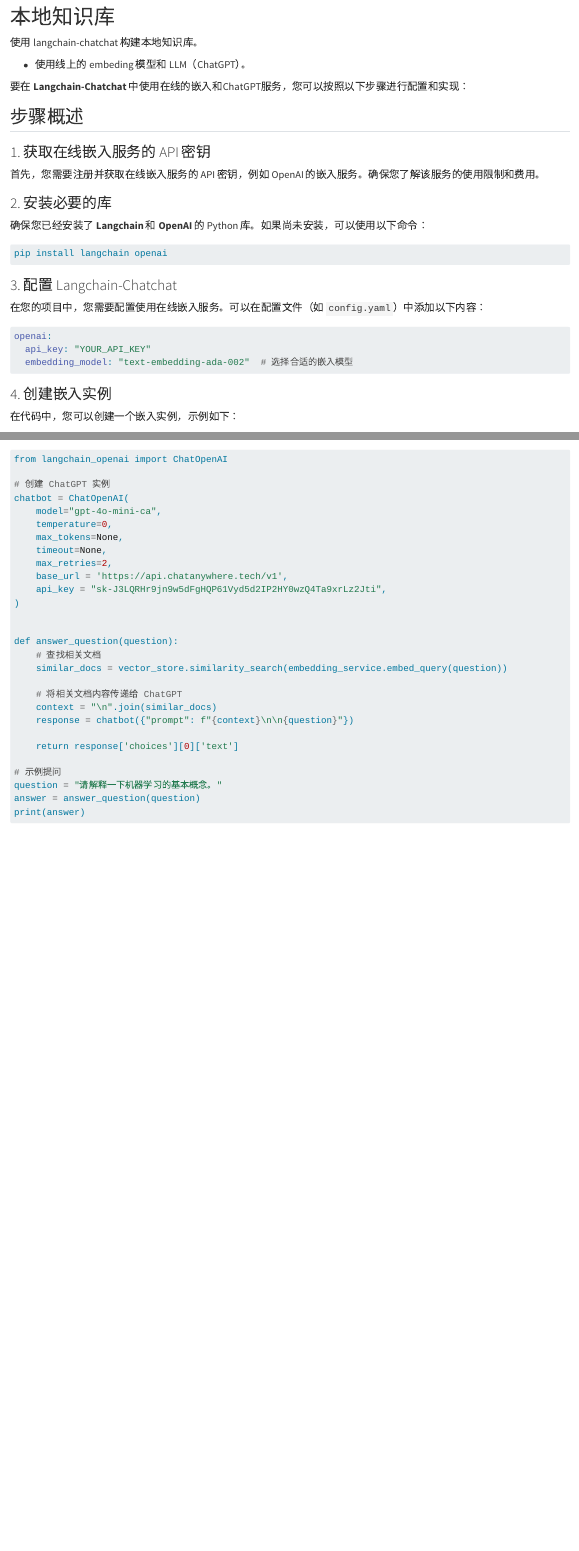
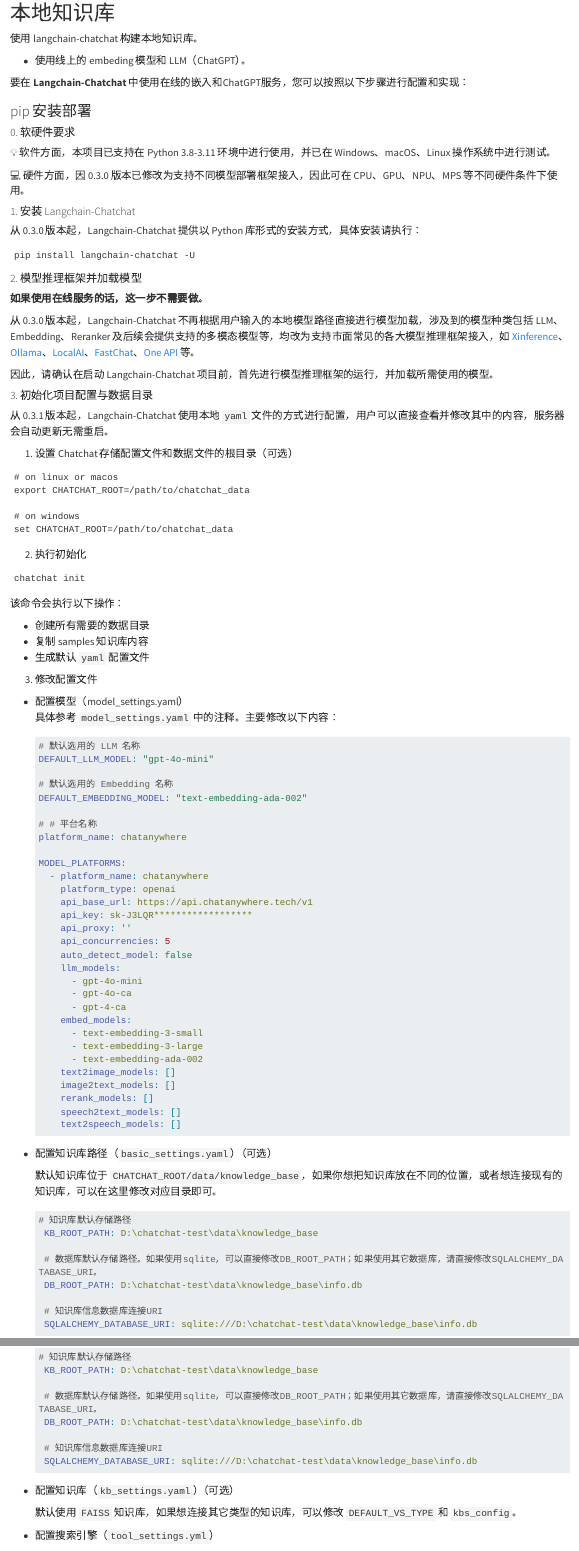
Before and after one commit to gaospecial/llm-models, a Quarto document (langchain-chatchat.qmd): the page in a window 1100 px wide, from its top, and a second part further down, joined at a grey line. Rendered offline with R 4.5, knitr and Pandoc in place of Quarto, with nearby package versions; some code elsewhere in the file could not run offline; long lines of code are wrapped.

Commit message:
update langchain-chatchat

````diff
--- a/_quarto.yml
+++ b/_quarto.yml
@@ -15,6 +15,8 @@
     - summary.qmd
     - huggingface.qmd
     - huggingface-models.qmd
+    - chatanywhere.qmd
+    - langchain-chatchat.qmd
     - openai.qmd
     - coze.qmd
     - bailian.qmd
--- a/langchain-chatchat.qmd
+++ b/langchain-chatchat.qmd
@@ -6,30 +6,48 @@
 
 要在 **Langchain-Chatchat** 中使用在线的嵌入和ChatGPT服务，您可以按照以下步骤进行配置和实现：
 
-## 步骤概述
+### pip 安装部署
 
-### 1. 获取在线嵌入服务的 API 密钥
+#### 0. 软硬件要求
 
-首先，您需要注册并获取在线嵌入服务的 API 密钥，例如 OpenAI 的嵌入服务。确保您了解该服务的使用限制和费用。
+💡 软件方面，本项目已支持在 Python 3.8-3.11 环境中进行使用，并已在 Windows、macOS、Linux 操作系统中进行测试。
 
-### 2. 安装必要的库
+💻 硬件方面，因 0.3.0 版本已修改为支持不同模型部署框架接入，因此可在 CPU、GPU、NPU、MPS 等不同硬件条件下使用。
 
-确保您已经安装了 **Langchain** 和 **OpenAI** 的 Python 库。如果尚未安装，可以使用以下命令：
+#### 1. 安装 Langchain-Chatchat
 
-```bash
-pip install langchain openai
+从 0.3.0 版本起，Langchain-Chatchat 提供以 Python 库形式的安装方式，具体安装请执行：
+
+```shell
+pip install langchain-chatchat -U
 ```
 
-### 3. 配置 Langchain-Chatchat
+#### 2. 模型推理框架并加载模型
 
-在您的项目中，您需要配置使用在线嵌入服务。可以在配置文件（如 `config.yaml`）中添加以下内容：
+**如果使用在线服务的话，这一步不需要做。**
 
-```yaml
-openai:
-  api_key: "YOUR_API_KEY"
-  embedding_model: "text-embedding-ada-002"  # 选择合适的嵌入模型
+从 0.3.0 版本起，Langchain-Chatchat 不再根据用户输入的本地模型路径直接进行模型加载，涉及到的模型种类包括
+LLM、Embedding、Reranker
+及后续会提供支持的多模态模型等，均改为支持市面常见的各大模型推理框架接入，如 [Xinference](https://github.com/xorbitsai/inference)、[Ollama](https://github.com/ollama/ollama)、[LocalAI](https://github.com/mudler/LocalAI)、[FastChat](https://github.com/lm-sys/FastChat)、[One API](https://github.com/songquanpeng/one-api)
+等。
+
+因此，请确认在启动 Langchain-Chatchat 项目前，首先进行模型推理框架的运行，并加载所需使用的模型。
+
+#### 3. 初始化项目配置与数据目录
+
+从 0.3.1 版本起，Langchain-Chatchat 使用本地 `yaml` 文件的方式进行配置，用户可以直接查看并修改其中的内容，服务器会自动更新无需重启。
+
+1. 设置 Chatchat 存储配置文件和数据文件的根目录（可选）
+
+```shell
+# on linux or macos
+export CHATCHAT_ROOT=/path/to/chatchat_data
+
+# on windows
+set CHATCHAT_ROOT=/path/to/chatchat_data
 ```
 
-### 4. 创建嵌入实例
+2. 执行初始化
 
-在代码中，您可以创建一个嵌入实例，示例如下：
+```shell
+chatchat init
@@ -45,6 +54,32 @@
 ```
 
-### 5. 生成嵌入
+该命令会执行以下操作：
 
-使用嵌入实例生成知识库文档的嵌入。例如，您可以将文档内容传递给嵌入服务：
+- 创建所有需要的数据目录
+- 复制 samples 知识库内容
+- 生成默认 `yaml` 配置文件
 
+3. 修改配置文件
+
+- 配置模型（model_settings.yaml）
+  具体参考 `model_settings.yaml` 中的注释。主要修改以下内容：
+
+  ```yaml
+  # 默认选用的 LLM 名称
+  DEFAULT_LLM_MODEL: "gpt-4o-mini"
+
+  # 默认选用的 Embedding 名称
+  DEFAULT_EMBEDDING_MODEL: "text-embedding-ada-002"
+
+  # # 平台名称
+  platform_name: chatanywhere
+
+  MODEL_PLATFORMS:
+    - platform_name: chatanywhere
+      platform_type: openai
+      api_base_url: https://api.chatanywhere.tech/v1
+      api_key: sk-J3LQR******************
+      api_proxy: ''
+      api_concurrencies: 5
+      auto_detect_model: false
+      llm_models:
@@ -53,0 +89,31 @@
+      embed_models:
+        - text-embedding-3-small
+        - text-embedding-3-large
+        - text-embedding-ada-002
+      text2image_models: []
+      image2text_models: []
+      rerank_models: []
+      speech2text_models: []
+      text2speech_models: []
+  ```
+
+- 配置知识库路径（`basic_settings.yaml`）（可选）
+
+  默认知识库位于 `CHATCHAT_ROOT/data/knowledge_base`，如果你想把知识库放在不同的位置，或者想连接现有的知识库，可以在这里修改对应目录即可。
+
+  ```yaml
+  # 知识库默认存储路径
+   KB_ROOT_PATH: D:\chatchat-test\data\knowledge_base
+
+   # 数据库默认存储路径。如果使用sqlite，可以直接修改DB_ROOT_PATH；如果使用其它数据库，请直接修改SQLALCHEMY_DATABASE_URI。
+   DB_ROOT_PATH: D:\chatchat-test\data\knowledge_base\info.db
+
+   # 知识库信息数据库连接URI
+   SQLALCHEMY_DATABASE_URI: sqlite:///D:\chatchat-test\data\knowledge_base\info.db
+  ```
+
+- 配置知识库（`kb_settings.yaml`）（可选）
+
+  默认使用 `FAISS` 知识库，如果想连接其它类型的知识库，可以修改 `DEFAULT_VS_TYPE` 和 `kbs_config`。
+
+- 配置搜索引擎（`tool_settings.yml`）
@@ -125,31 +149 @@
-from langchain_openai import ChatOpenAI
-
-# 创建 ChatGPT 实例
-chatbot = ChatOpenAI(
-    model="gpt-4o-mini-ca",
-    temperature=0,
-    max_tokens=None,
-    timeout=None,
-    max_retries=2,
-    base_url = 'https://api.chatanywhere.tech/v1',
-    api_key = "sk-J3LQRHr9jn9w5dFgHQP61Vyd5d2IP2HY0wzQ4Ta9xrLz2Jti",
-)
-
-
-def answer_question(question):
-    # 查找相关文档
-    similar_docs = vector_store.similarity_search(embedding_service.embed_query(question))
-
-    # 将相关文档内容传递给 ChatGPT
-    context = "\n".join(similar_docs)
-    response = chatbot({"prompt": f"{context}\n\n{question}"})
-
-    return response['choices'][0]['text']
-
-# 示例提问
-question = "请解释一下机器学习的基本概念。"
-answer = answer_question(question)
-print(answer)
-```
-
-通过以上步骤，您可以在 **Langchain-Chatchat** 中成功集成在线的嵌入服务，使其能够在回答时利用知识库中的信息，从而提供更丰富和准确的回答。
+出现网页界面即为启动成功。
````
Also changed, not shown: index.qmd (+3 -1 lines), intro.qmd (+1 -3 lines), langchain-chatchat.qmd (103 more changed lines).
